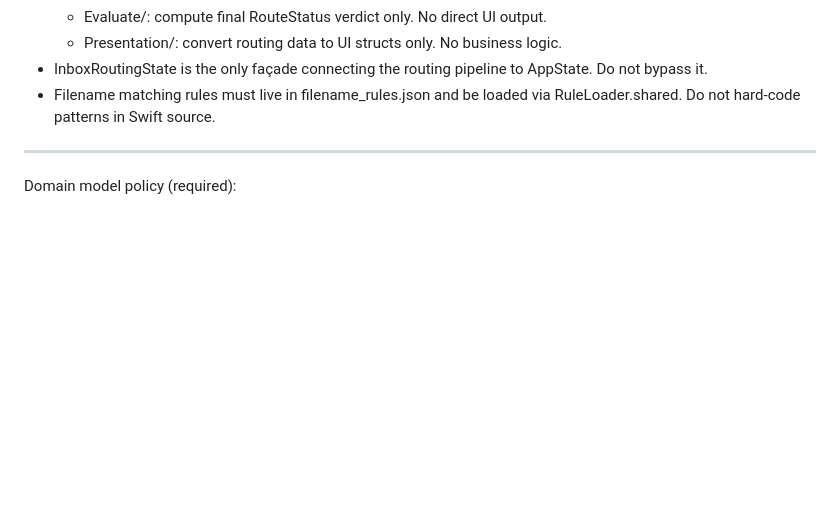
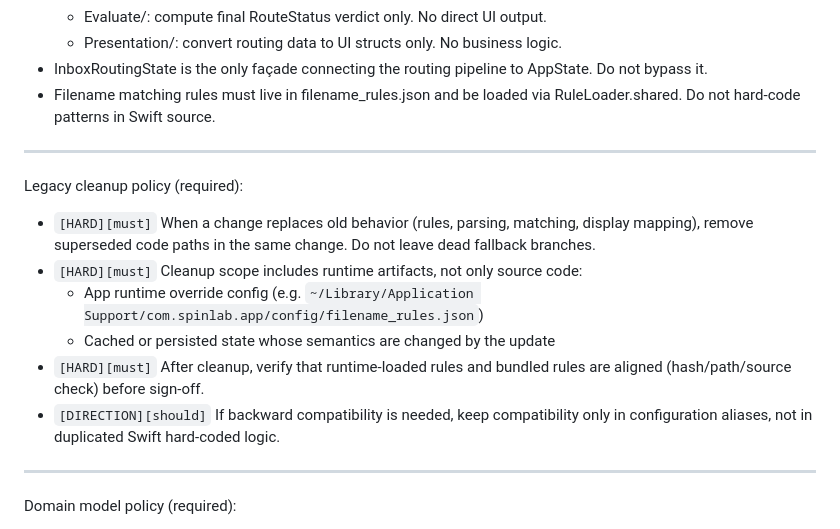
Before and after one commit to Jiaze-Li/SpinLab, a Markdown page: AGENTS.md, the part around the change. Drawn GitHub-style; blank space fills up the shorter version.

Commit message:
Add mandatory legacy runtime artifact cleanup policy for agents

```diff
--- a/AGENTS.md
+++ b/AGENTS.md
@@ -220,6 +220,16 @@ Import pipeline policy (required):
 
 ---
 
+Legacy cleanup policy (required):
+- `[HARD][must]` When a change replaces old behavior (rules, parsing, matching, display mapping), remove superseded code paths in the same change. Do not leave dead fallback branches.
+- `[HARD][must]` Cleanup scope includes runtime artifacts, not only source code:
+  - App runtime override config (e.g. `~/Library/Application Support/com.spinlab.app/config/filename_rules.json`)
+  - Cached or persisted state whose semantics are changed by the update
+- `[HARD][must]` After cleanup, verify that runtime-loaded rules and bundled rules are aligned (hash/path/source check) before sign-off.
+- `[DIRECTION][should]` If backward compatibility is needed, keep compatibility only in configuration aliases, not in duplicated Swift hard-coded logic.
+
+---
+
 Domain model policy (required):
 - All domain models must be struct, not class.
 - All domain models must explicitly conform to Codable, Hashable, and Sendable. Add Identifiable where applicable.
```
